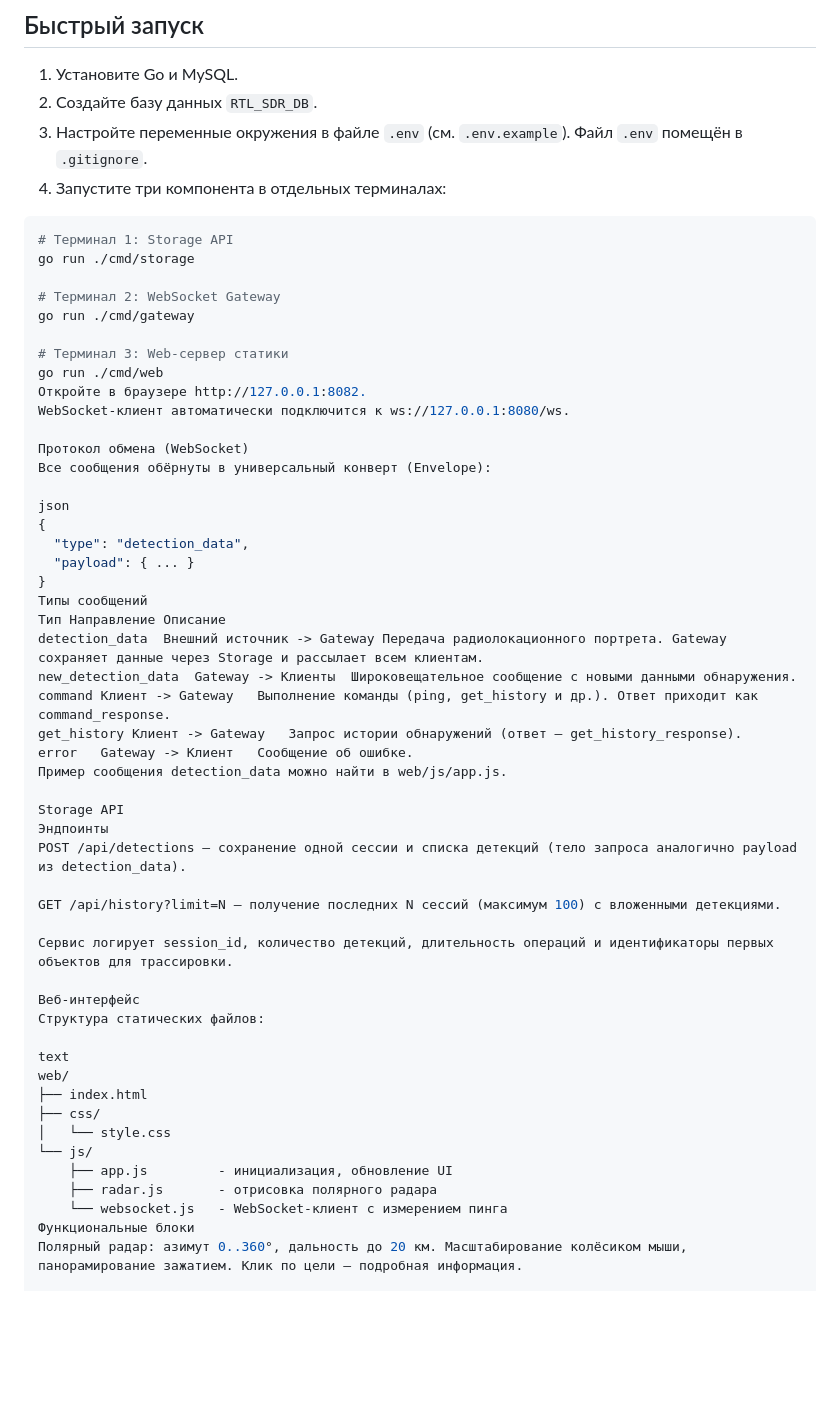
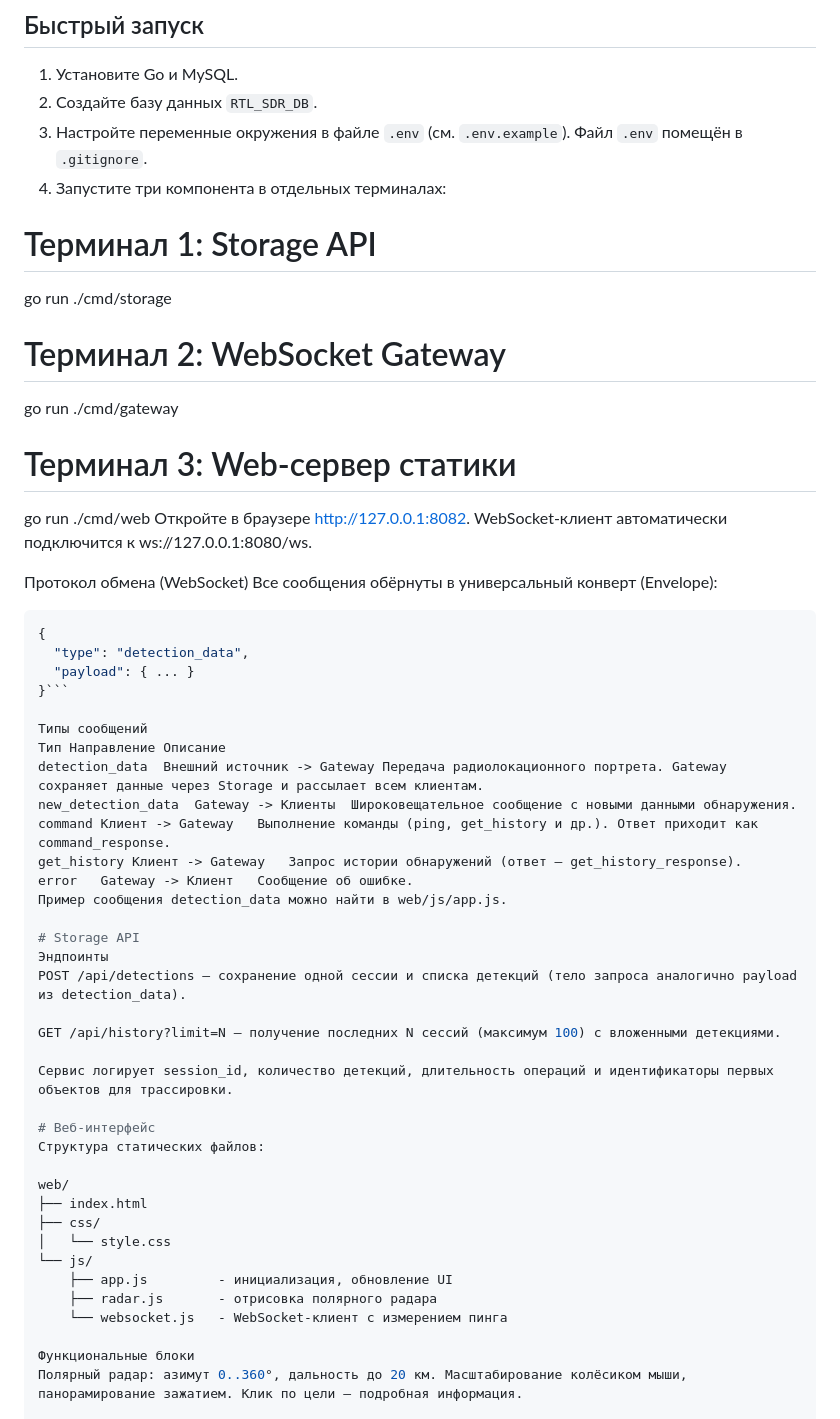
Before and after one commit to pashokioronetkin/RTL-SDR_ENGINE, a Markdown page: README.md, the part around the change. Drawn GitHub-style; blank space fills up the shorter version.

Commit message:
Refactor README for clarity and organization
Updated README to improve formatting and structure.

````diff
--- a/README.md
+++ b/README.md
@@ -37,7 +37,6 @@
 3. Настройте переменные окружения в файле `.env` (см. `.env.example`). Файл `.env` помещён в `.gitignore`.
 4. Запустите три компонента в отдельных терминалах:
 
-```bash
 # Терминал 1: Storage API
 go run ./cmd/storage
 
@@ -52,11 +51,12 @@ WebSocket-клиент автоматически подключится к ws:/
 Протокол обмена (WebSocket)
 Все сообщения обёрнуты в универсальный конверт (Envelope):
 
-json
+```bash
 {
   "type": "detection_data",
   "payload": { ... }
-}
+}```
+
 Типы сообщений
 Тип	Направление	Описание
 detection_data	Внешний источник -> Gateway	Передача радиолокационного портрета. Gateway сохраняет данные через Storage и рассылает всем клиентам.
@@ -66,7 +66,7 @@ get_history	Клиент -> Gateway	Запрос истории обнаруже
 error	Gateway -> Клиент	Сообщение об ошибке.
 Пример сообщения detection_data можно найти в web/js/app.js.
 
-Storage API
+# Storage API
 Эндпоинты
 POST /api/detections — сохранение одной сессии и списка детекций (тело запроса аналогично payload из detection_data).
 
@@ -74,10 +74,9 @@ GET /api/history?limit=N — получение последних N сесси
 
 Сервис логирует session_id, количество детекций, длительность операций и идентификаторы первых объектов для трассировки.
 
-Веб-интерфейс
+# Веб-интерфейс
 Структура статических файлов:
 
-text
 web/
 ├── index.html
 ├── css/
@@ -86,6 +85,7 @@ web/
     ├── app.js         - инициализация, обновление UI
     ├── radar.js       - отрисовка полярного радара
     └── websocket.js   - WebSocket-клиент с измерением пинга
+
 Функциональные блоки
 Полярный радар: азимут 0..360°, дальность до 20 км. Масштабирование колёсиком мыши, панорамирование зажатием. Клик по цели — подробная информация.
 
````
